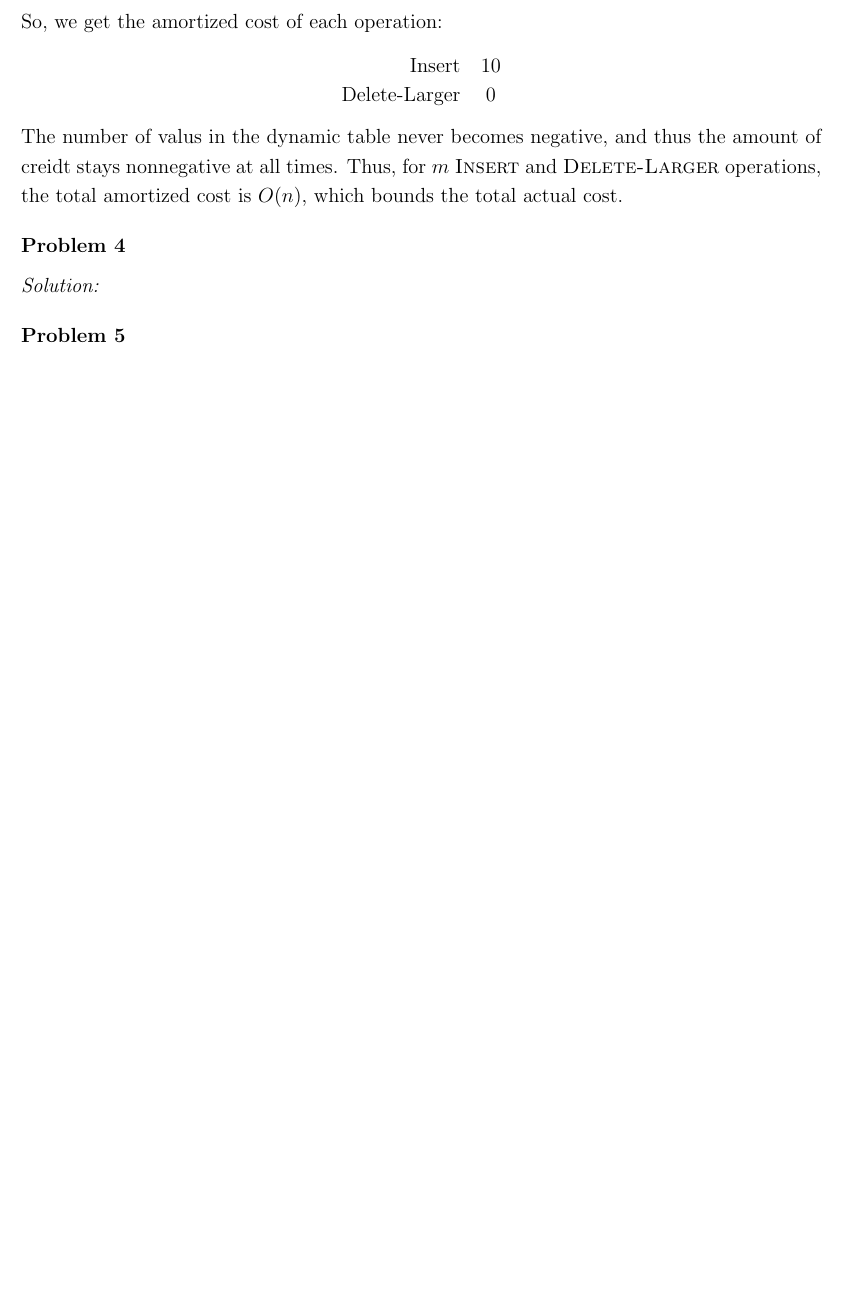
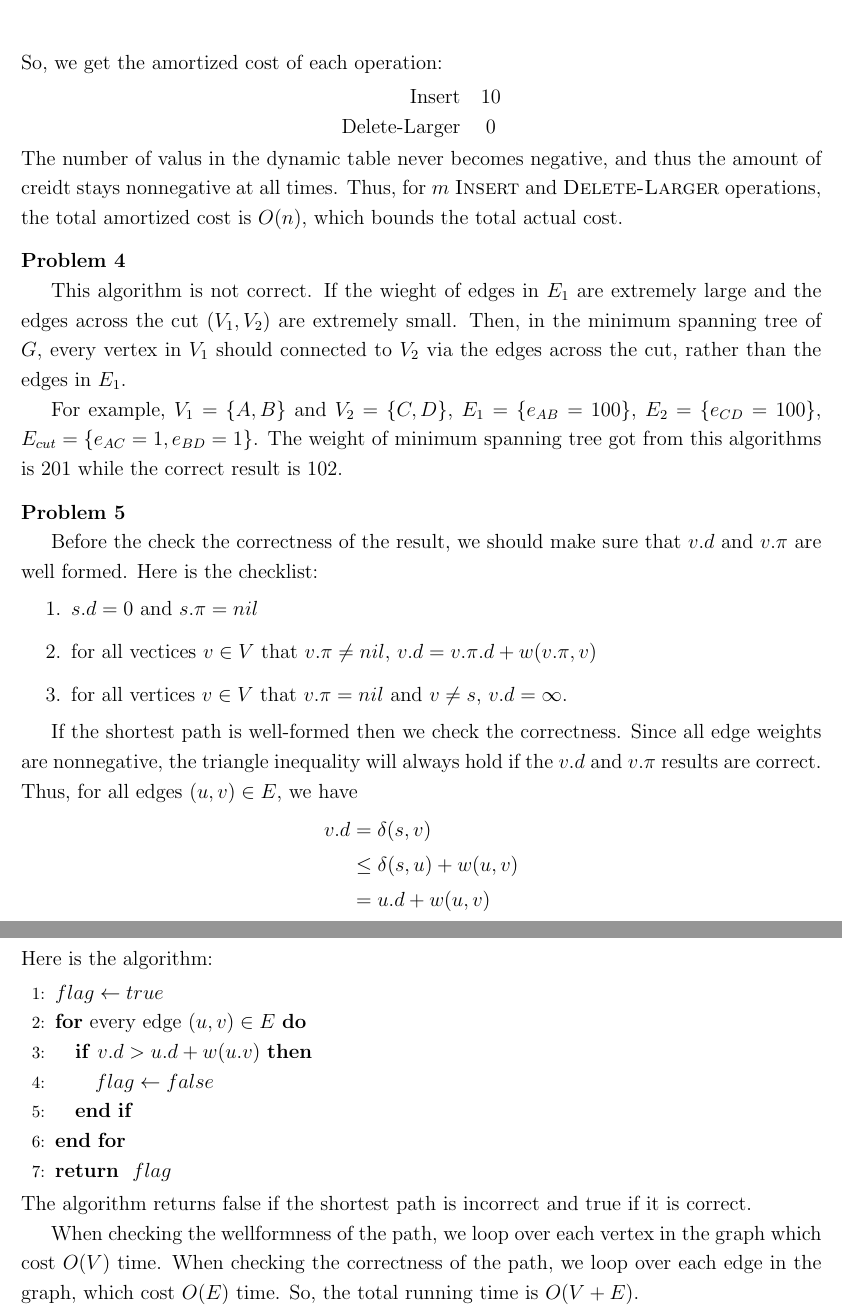
Before and after one commit to nijiaju/EECS336_Algorithms, a LaTeX problem sheet (homework6.tex): part of page 4 of 4 before the commit and two parts of pages 4 and 5 of 5 after it, the two joined at a grey line, cut so that both start at the same text, the shorter picture padded with empty space. Compiled offline with pdfLaTeX.

Commit message:
homework6

```diff
--- a/homework6.tex
+++ b/homework6.tex
@@ -121,8 +121,33 @@ The number of valus in the dynamic table never becomes negative, and thus the am
 
 % problem 4
 \problem{4}
-\solution
+This algorithm is not correct. If the wieght of edges in $E_1$ are extremely large and the edges across the cut $(V_1, V_2)$ are extremely small. Then, in the minimum spanning tree of $G$, every vertex in $V_1$ should connected to $V_2$ via the edges across the cut, rather than the edges in $E_1$.\par
+For example, $V_1=\{A, B\}$ and $V_2=\{C, D\}$, $E_1=\{e_{AB}=100\}$, $E_2=\{e_{CD}=100\}$, $E_{cut}=\{e_{AC}=1, e_{BD}=1\}$. The weight of minimum spanning tree got from this algorithms is 201 while the correct result is 102.
 
 % problem 5
 \problem{5}
+Before the check the correctness of the result, we should make sure that $v.d$ and $v.\pi$ are well formed. Here is the checklist:
+\begin{enumerate}
+	\item $s.d=0$ and $s.\pi=nil$
+	\item for all vectices $v\in V$ that $v.\pi\neq nil$, $v.d=v.\pi.d+w(v.\pi,v)$
+	\item for all vertices $v\in V$ that $v.\pi= nil$ and $v\neq s$, $v.d=\infty$.
+\end{enumerate}\par
+If the shortest path is well-formed then we check the correctness. Since all edge weights are nonnegative, the triangle inequality will always hold if the $v.d$ and $v.\pi$ results are correct. Thus, for all edges $(u,v)\in E$, we have
+\begin{align*}
+	v.d&=\delta(s,v)\\
+	&\leq\delta(s,u)+w(u,v)\\
+	&=u.d+w(u,v)
+\end{align*}
+Here is the algorithm:
+\begin{algorithmic}[1]
+	\STATE $flag \leftarrow true$
+	\FOR {every edge $(u,v)\in E$}
+	\IF {$v.d>u.d+w(u.v)$}
+	\STATE $flag \leftarrow false$
+	\ENDIF
+	\ENDFOR
+	\RETURN $flag$
+\end{algorithmic}
+The algorithm returns false if the shortest path is incorrect and true if it is correct.\par
+When checking the wellformness of the path, we loop over each vertex in the graph which cost $O(V)$ time. When checking the correctness of the path, we loop over each edge in the graph, which cost $O(E)$ time. So, the total running time is $O(V+E)$.
 \end{document}
```
Also changed, not shown: homework6.tex (2 more changed lines).
